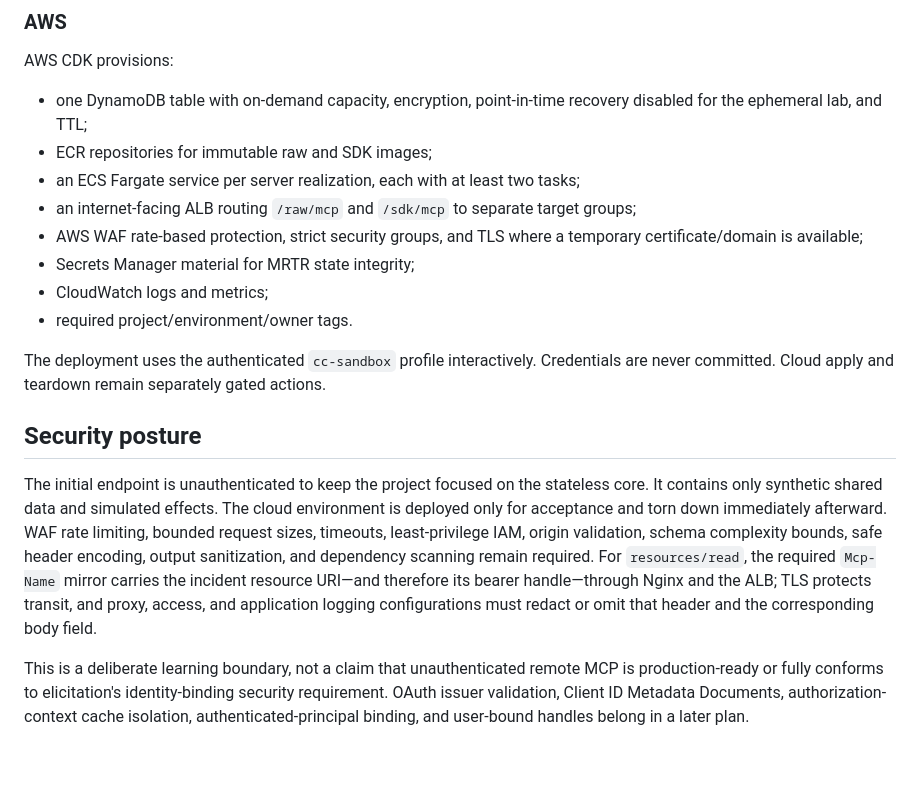
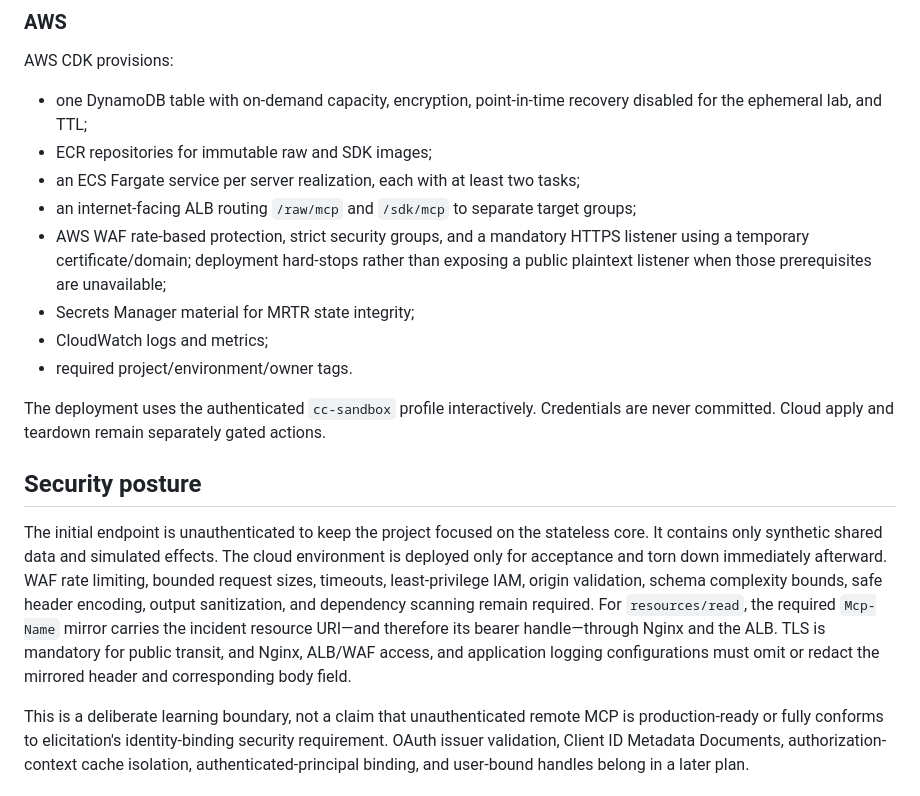
Before and after one commit to maximalfocus/stateless-mcp-incident-lab-prd, a Markdown page: PRD.md, the part around the change. Drawn GitHub-style; blank space fills up the shorter version.

Commit message:
peerreview: full checkpoint round 3 — require TLS and proxy log hygiene
Co-Authored-By: GPT-5.6 Codex <noreply@openai.com>

Co-Authored-By: Claude Code <noreply@anthropic.com>

```diff
--- a/PRD.md
+++ b/PRD.md
@@ -242,7 +242,7 @@ AWS CDK provisions:
 - ECR repositories for immutable raw and SDK images;
 - an ECS Fargate service per server realization, each with at least two tasks;
 - an internet-facing ALB routing `/raw/mcp` and `/sdk/mcp` to separate target groups;
-- AWS WAF rate-based protection, strict security groups, and TLS where a temporary certificate/domain is available;
+- AWS WAF rate-based protection, strict security groups, and a mandatory HTTPS listener using a temporary certificate/domain; deployment hard-stops rather than exposing a public plaintext listener when those prerequisites are unavailable;
 - Secrets Manager material for MRTR state integrity;
 - CloudWatch logs and metrics;
 - required project/environment/owner tags.
@@ -251,7 +251,7 @@ The deployment uses the authenticated `cc-sandbox` profile interactively. Creden
 
 ## Security posture
 
-The initial endpoint is unauthenticated to keep the project focused on the stateless core. It contains only synthetic shared data and simulated effects. The cloud environment is deployed only for acceptance and torn down immediately afterward. WAF rate limiting, bounded request sizes, timeouts, least-privilege IAM, origin validation, schema complexity bounds, safe header encoding, output sanitization, and dependency scanning remain required. For `resources/read`, the required `Mcp-Name` mirror carries the incident resource URI—and therefore its bearer handle—through Nginx and the ALB; TLS protects transit, and proxy, access, and application logging configurations must redact or omit that header and the corresponding body field.
+The initial endpoint is unauthenticated to keep the project focused on the stateless core. It contains only synthetic shared data and simulated effects. The cloud environment is deployed only for acceptance and torn down immediately afterward. WAF rate limiting, bounded request sizes, timeouts, least-privilege IAM, origin validation, schema complexity bounds, safe header encoding, output sanitization, and dependency scanning remain required. For `resources/read`, the required `Mcp-Name` mirror carries the incident resource URI—and therefore its bearer handle—through Nginx and the ALB. TLS is mandatory for public transit, and Nginx, ALB/WAF access, and application logging configurations must omit or redact the mirrored header and corresponding body field.
 
 This is a deliberate learning boundary, not a claim that unauthenticated remote MCP is production-ready or fully conforms to elicitation's identity-binding security requirement. OAuth issuer validation, Client ID Metadata Documents, authorization-context cache isolation, authenticated-principal binding, and user-bound handles belong in a later plan.
 
```
Also changed, not shown: PLAN-001-stateless-core.md (+1 -1 lines).
